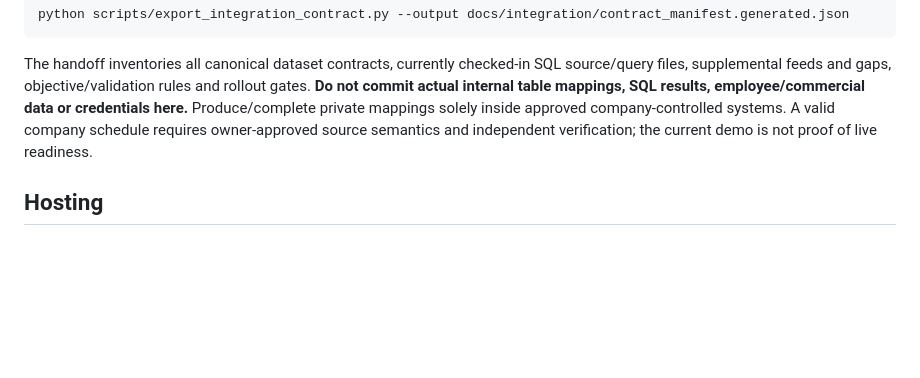
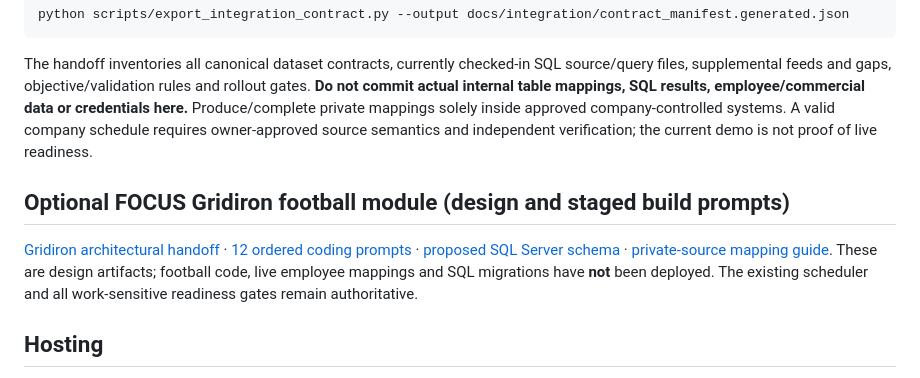
Before and after one commit to JaredVogler2/From_Nothing, a Markdown page: FROM-NOTHING-APP/README.md, the part around the change. Drawn GitHub-style; blank space fills up the shorter version.

Commit message:
docs(gridiron): clarify team-only starters and link Gridiron handoff

```diff
--- a/FROM-NOTHING-APP/README.md
+++ b/FROM-NOTHING-APP/README.md
@@ -94,6 +94,10 @@ python scripts/export_integration_contract.py --output docs/integration/contract
 
 The handoff inventories all canonical dataset contracts, currently checked-in SQL source/query files, supplemental feeds and gaps, objective/validation rules and rollout gates. **Do not commit actual internal table mappings, SQL results, employee/commercial data or credentials here.** Produce/complete private mappings solely inside approved company-controlled systems. A valid company schedule requires owner-approved source semantics and independent verification; the current demo is not proof of live readiness.
 
+## Optional FOCUS Gridiron football module (design and staged build prompts)
+
+[Gridiron architectural handoff](docs/gridiron/README.md) · [12 ordered coding prompts](docs/gridiron/prompts/README.md) · [proposed SQL Server schema](docs/gridiron/SQL_SERVER_SCHEMA.md) · [private-source mapping guide](docs/gridiron/SOURCE_MAPPING_AND_GOVERNANCE.md). These are design artifacts; football code, live employee mappings and SQL migrations have **not** been deployed. The existing scheduler and all work-sensitive readiness gates remain authoritative.
+
 ## Hosting
 
 Hosting is Posit Connect first, then VMware Tanzu. See
```
